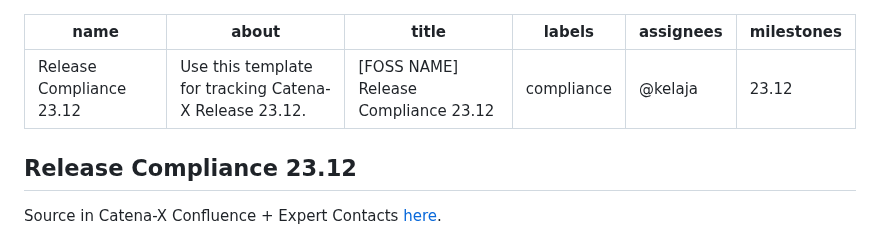
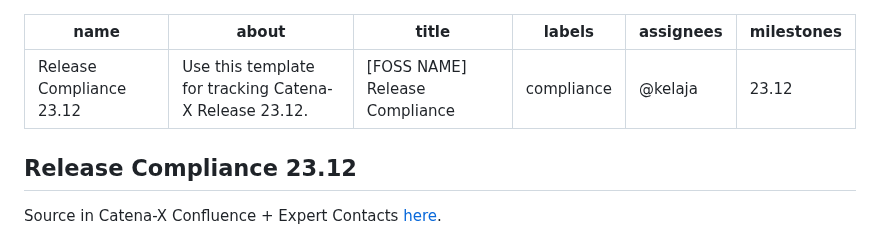
Before and after one commit to eclipse-tractusx/sig-release, a Markdown page: .github/ISSUE_TEMPLATE/Release_23.12_FOSS_ComplianceTemplate.md, the part around the change. GitHub-like rendering.

```diff
--- a/.github/ISSUE_TEMPLATE/Release_23.12_FOSS_ComplianceTemplate.md
+++ b/.github/ISSUE_TEMPLATE/Release_23.12_FOSS_ComplianceTemplate.md
@@ -1,7 +1,7 @@
 ---
 name: Release Compliance 23.12
 about: Use this template for tracking Catena-X Release 23.12.
-title: "[FOSS NAME] Release Compliance 23.12"
+title: "[FOSS NAME] Release Compliance"
 labels: compliance
 assignees: @kelaja
 milestones: 23.12
```
